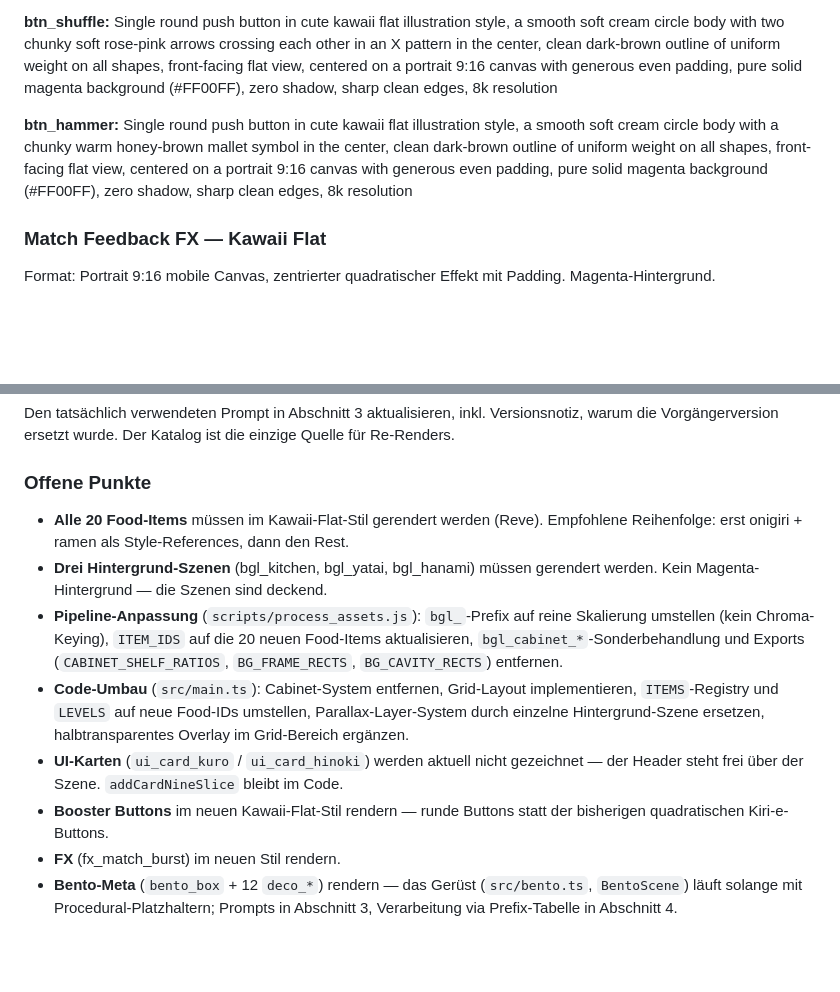
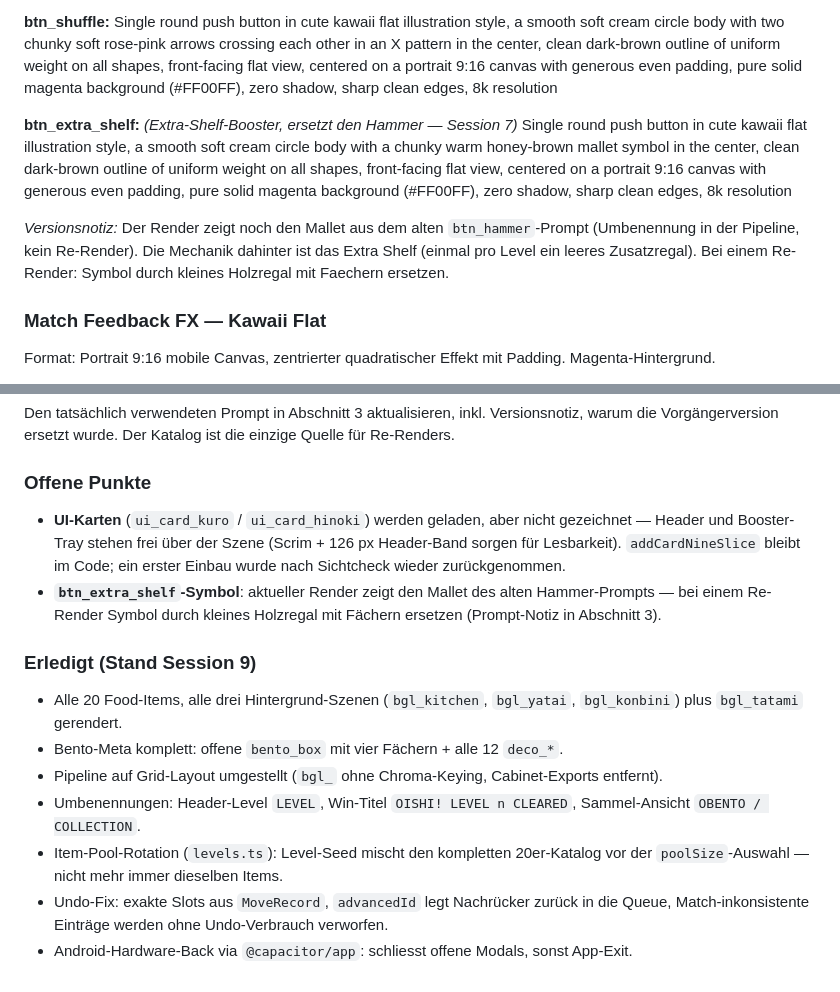
Before and after one commit to zy0x1337/kyotogoods, a Markdown page: CLAUDE.md, 2 parts joined by grey strips. GitHub-like rendering; blank space fills up the shorter version.

Commit message:
chore: claude.md — session 9 stand: erledigte punkte abgehakt, btn_extra_shelf-katalogeintrag, offene punkte aktualisiert

```diff
--- a/CLAUDE.md
+++ b/CLAUDE.md
@@ -224,8 +224,10 @@ Single round push button in cute kawaii flat illustration style, a smooth soft c
 **btn_shuffle:**
 Single round push button in cute kawaii flat illustration style, a smooth soft cream circle body with two chunky soft rose-pink arrows crossing each other in an X pattern in the center, clean dark-brown outline of uniform weight on all shapes, front-facing flat view, centered on a portrait 9:16 canvas with generous even padding, pure solid magenta background (#FF00FF), zero shadow, sharp clean edges, 8k resolution
 
-**btn_hammer:**
+**btn_extra_shelf:** *(Extra-Shelf-Booster, ersetzt den Hammer — Session 7)*
 Single round push button in cute kawaii flat illustration style, a smooth soft cream circle body with a chunky warm honey-brown mallet symbol in the center, clean dark-brown outline of uniform weight on all shapes, front-facing flat view, centered on a portrait 9:16 canvas with generous even padding, pure solid magenta background (#FF00FF), zero shadow, sharp clean edges, 8k resolution
+
+*Versionsnotiz:* Der Render zeigt noch den Mallet aus dem alten `btn_hammer`-Prompt (Umbenennung in der Pipeline, kein Re-Render). Die Mechanik dahinter ist das Extra Shelf (einmal pro Level ein leeres Zusatzregal). Bei einem Re-Render: Symbol durch kleines Holzregal mit Faechern ersetzen.
 
 ### Match Feedback FX — Kawaii Flat
 
@@ -376,11 +378,14 @@ Checkliste im Browser (DevTools auf ein Telefon mit DPR 3 stellen — bei DPR 1
 Den tatsächlich verwendeten Prompt in Abschnitt 3 aktualisieren, inkl. Versionsnotiz, warum die Vorgängerversion ersetzt wurde. Der Katalog ist die einzige Quelle für Re-Renders.
 
 ### Offene Punkte
-- **Alle 20 Food-Items** müssen im Kawaii-Flat-Stil gerendert werden (Reve). Empfohlene Reihenfolge: erst onigiri + ramen als Style-References, dann den Rest.
-- **Drei Hintergrund-Szenen** (bgl_kitchen, bgl_yatai, bgl_hanami) müssen gerendert werden. Kein Magenta-Hintergrund — die Szenen sind deckend.
-- **Pipeline-Anpassung** (`scripts/process_assets.js`): `bgl_`-Prefix auf reine Skalierung umstellen (kein Chroma-Keying), `ITEM_IDS` auf die 20 neuen Food-Items aktualisieren, `bgl_cabinet_*`-Sonderbehandlung und Exports (`CABINET_SHELF_RATIOS`, `BG_FRAME_RECTS`, `BG_CAVITY_RECTS`) entfernen.
-- **Code-Umbau** (`src/main.ts`): Cabinet-System entfernen, Grid-Layout implementieren, `ITEMS`-Registry und `LEVELS` auf neue Food-IDs umstellen, Parallax-Layer-System durch einzelne Hintergrund-Szene ersetzen, halbtransparentes Overlay im Grid-Bereich ergänzen.
-- **UI-Karten** (`ui_card_kuro` / `ui_card_hinoki`) werden aktuell nicht gezeichnet — der Header steht frei über der Szene. `addCardNineSlice` bleibt im Code.
-- **Booster Buttons** im neuen Kawaii-Flat-Stil rendern — runde Buttons statt der bisherigen quadratischen Kiri-e-Buttons.
-- **FX** (fx_match_burst) im neuen Stil rendern.
-- **Bento-Meta** (`bento_box` + 12 `deco_*`) rendern — das Gerüst (`src/bento.ts`, `BentoScene`) läuft solange mit Procedural-Platzhaltern; Prompts in Abschnitt 3, Verarbeitung via Prefix-Tabelle in Abschnitt 4.
+- **UI-Karten** (`ui_card_kuro` / `ui_card_hinoki`) werden geladen, aber nicht gezeichnet — Header und Booster-Tray stehen frei über der Szene (Scrim + 126 px Header-Band sorgen für Lesbarkeit). `addCardNineSlice` bleibt im Code; ein erster Einbau wurde nach Sichtcheck wieder zurückgenommen.
+- **`btn_extra_shelf`-Symbol**: aktueller Render zeigt den Mallet des alten Hammer-Prompts — bei einem Re-Render Symbol durch kleines Holzregal mit Fächern ersetzen (Prompt-Notiz in Abschnitt 3).
+
+### Erledigt (Stand Session 9)
+- Alle 20 Food-Items, alle drei Hintergrund-Szenen (`bgl_kitchen`, `bgl_yatai`, `bgl_konbini`) plus `bgl_tatami` gerendert.
+- Bento-Meta komplett: offene `bento_box` mit vier Fächern + alle 12 `deco_*`.
+- Pipeline auf Grid-Layout umgestellt (`bgl_` ohne Chroma-Keying, Cabinet-Exports entfernt).
+- Umbenennungen: Header-Level `LEVEL`, Win-Titel `OISHI! LEVEL n CLEARED`, Sammel-Ansicht `OBENTO / COLLECTION`.
+- Item-Pool-Rotation (`levels.ts`): Level-Seed mischt den kompletten 20er-Katalog vor der `poolSize`-Auswahl — nicht mehr immer dieselben Items.
+- Undo-Fix: exakte Slots aus `MoveRecord`, `advancedId` legt Nachrücker zurück in die Queue, Match-inkonsistente Einträge werden ohne Undo-Verbrauch verworfen.
+- Android-Hardware-Back via `@capacitor/app`: schliesst offene Modals, sonst App-Exit.
```
